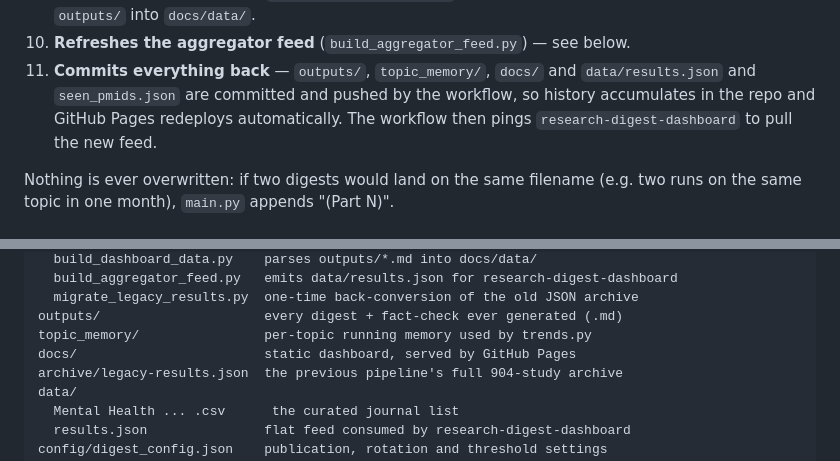
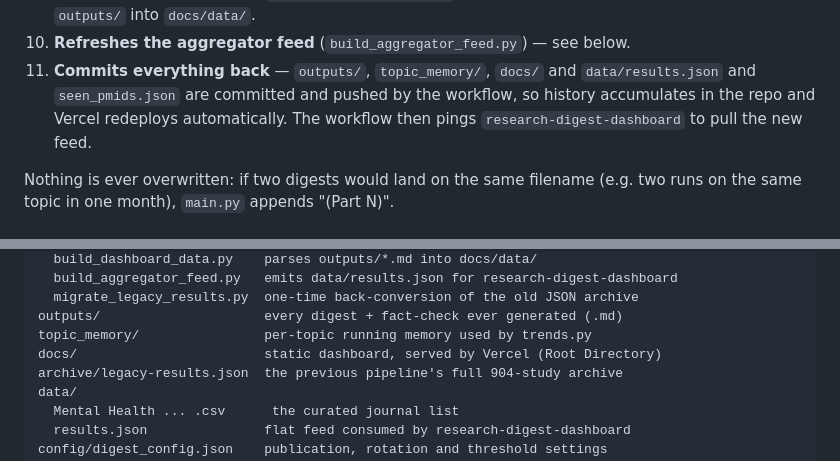
Before and after one commit to Meggers1982/new-scientist-story-ideas, a Markdown page: README.md, 2 parts joined by grey strips. Drawn GitHub-style.

```diff
--- a/README.md
+++ b/README.md
@@ -49,7 +49,7 @@ below.
 10. **Refreshes the aggregator feed** (`build_aggregator_feed.py`) — see below.
 11. **Commits everything back** — `outputs/`, `topic_memory/`, `docs/` and
     `data/results.json` and `seen_pmids.json` are committed and pushed by the
-    workflow, so history accumulates in the repo and GitHub Pages redeploys
+    workflow, so history accumulates in the repo and Vercel redeploys
     automatically. The workflow then pings `research-digest-dashboard` to pull
     the new feed.
 
@@ -299,7 +303,7 @@ scripts/
   migrate_legacy_results.py  one-time back-conversion of the old JSON archive
 outputs/                     every digest + fact-check ever generated (.md)
 topic_memory/                per-topic running memory used by trends.py
-docs/                        static dashboard, served by GitHub Pages
+docs/                        static dashboard, served by Vercel (Root Directory)
 archive/legacy-results.json  the previous pipeline's full 904-study archive
 data/
   Mental Health ... .csv      the curated journal list
```
Also changed, not shown: other parts of README.md (+11 -7 lines).
